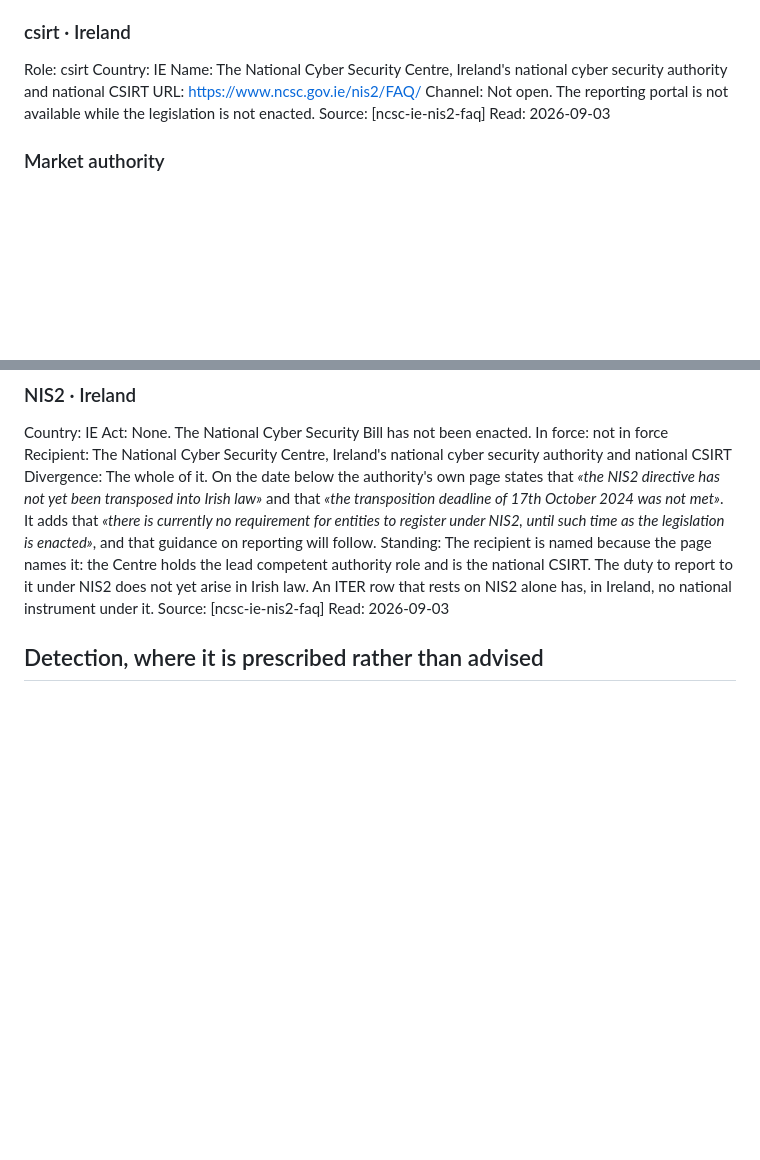
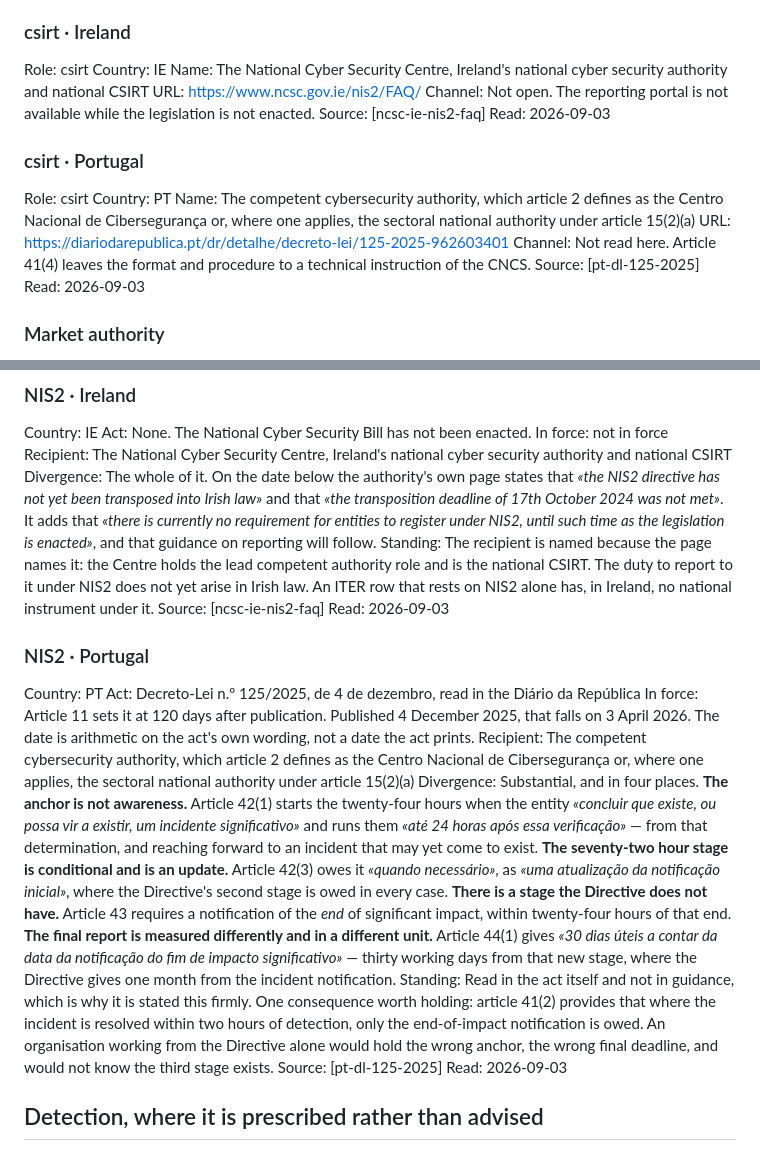
Before and after one commit to alessandroaledda/insider-threat-event-requirements, a Markdown page: iter.md, 2 parts joined by grey strips. Drawn GitHub-style; blank space fills up the shorter version.

Commit message:
Portugal, read in the act, where the cascade is not the Directive's

```diff
--- a/iter.md
+++ b/iter.md
@@ -635,6 +635,15 @@ Channel: Not open. The reporting portal is not available while the legislation i
 Source: [ncsc-ie-nis2-faq]
 Read: 2026-09-03
 
+### csirt · Portugal
+Role: csirt
+Country: PT
+Name: The competent cybersecurity authority, which article 2 defines as the Centro Nacional de Cibersegurança or, where one applies, the sectoral national authority under article 15(2)(a)
+URL: https://diariodarepublica.pt/dr/detalhe/decreto-lei/125-2025-962603401
+Channel: Not read here. Article 41(4) leaves the format and procedure to a technical instruction of the CNCS.
+Source: [pt-dl-125-2025]
+Read: 2026-09-03
+
 ### Market authority
 Role: market
 Bears on: MAR art. 17(1), where the organisation is a listed issuer
@@ -932,6 +941,16 @@ Recipient: The National Cyber Security Centre, Ireland's national cyber security
 Divergence: The whole of it. On the date below the authority's own page states that *«the NIS2 directive has not yet been transposed into Irish law»* and that *«the transposition deadline of 17th October 2024 was not met»*. It adds that *«there is currently no requirement for entities to register under NIS2, until such time as the legislation is enacted»*, and that guidance on reporting will follow.
 Standing: The recipient is named because the page names it: the Centre holds the lead competent authority role and is the national CSIRT. The duty to report to it under NIS2 does not yet arise in Irish law. An ITER row that rests on NIS2 alone has, in Ireland, no national instrument under it.
 Source: [ncsc-ie-nis2-faq]
+Read: 2026-09-03
+
+### NIS2 · Portugal
+Country: PT
+Act: Decreto-Lei n.º 125/2025, de 4 de dezembro, read in the Diário da República
+In force: Article 11 sets it at 120 days after publication. Published 4 December 2025, that falls on 3 April 2026. The date is arithmetic on the act's own wording, not a date the act prints.
+Recipient: The competent cybersecurity authority, which article 2 defines as the Centro Nacional de Cibersegurança or, where one applies, the sectoral national authority under article 15(2)(a)
+Divergence: Substantial, and in four places. **The anchor is not awareness.** Article 42(1) starts the twenty-four hours when the entity *«concluir que existe, ou possa vir a existir, um incidente significativo»* and runs them *«até 24 horas após essa verificação»* — from that determination, and reaching forward to an incident that may yet come to exist. **The seventy-two hour stage is conditional and is an update.** Article 42(3) owes it *«quando necessário»*, as *«uma atualização da notificação inicial»*, where the Directive's second stage is owed in every case. **There is a stage the Directive does not have.** Article 43 requires a notification of the *end* of significant impact, within twenty-four hours of that end. **The final report is measured differently and in a different unit.** Article 44(1) gives *«30 dias úteis a contar da data da notificação do fim de impacto significativo»* — thirty working days from that new stage, where the Directive gives one month from the incident notification.
+Standing: Read in the act itself and not in guidance, which is why it is stated this firmly. One consequence worth holding: article 41(2) provides that where the incident is resolved within two hours of detection, only the end-of-impact notification is owed. An organisation working from the Directive alone would hold the wrong anchor, the wrong final deadline, and would not know the third stage exists.
+Source: [pt-dl-125-2025]
 Read: 2026-09-03
 
 ## Detection, where it is prescribed rather than advised
```
Also changed, not shown: library.md (+24 -0 lines).
